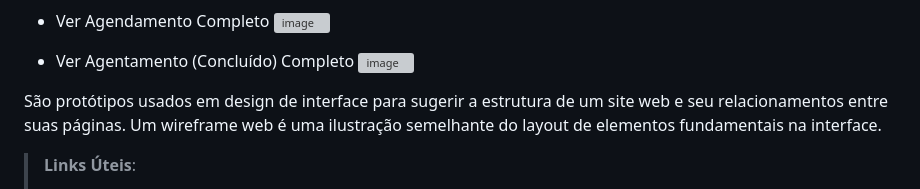
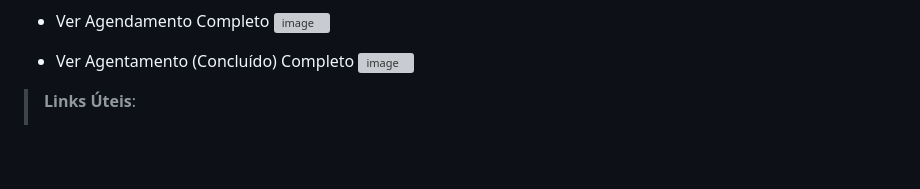
Before and after one commit to ICEI-PUC-Minas-PMV-ADS/pmv-ads-2024-1-e2-proj-int-t5-odontoschedule, a Markdown page: docs/04-Projeto de Interface.md, the part around the change. GitHub-like rendering; blank space fills up the shorter version; grey boxes are pictures that could not be loaded.

```diff
--- a/docs/04-Projeto de Interface.md
+++ b/docs/04-Projeto de Interface.md
@@ -58,9 +58,6 @@ As referências abaixo irão auxiliá-lo na geração do artefato “Diagramas d
 - Ver Agentamento (Concluído) Completo
 ![image](https://github.com/ICEI-PUC-Minas-PMV-ADS/pmv-ads-2024-1-e2-proj-int-t5-odontoschedule/assets/107414711/b9918025-f9b8-4dc0-9405-a20c08ef8996)
 
-
-São protótipos usados em design de interface para sugerir a estrutura de um site web e seu relacionamentos entre suas páginas. Um wireframe web é uma ilustração semelhante do layout de elementos fundamentais na interface.
-
 > **Links Úteis**:
 > - [Protótipos vs Wireframes](https://www.nngroup.com/videos/prototypes-vs-wireframes-ux-projects/)
 > - [Ferramentas de Wireframes](https://rockcontent.com/blog/wireframes/)
```
